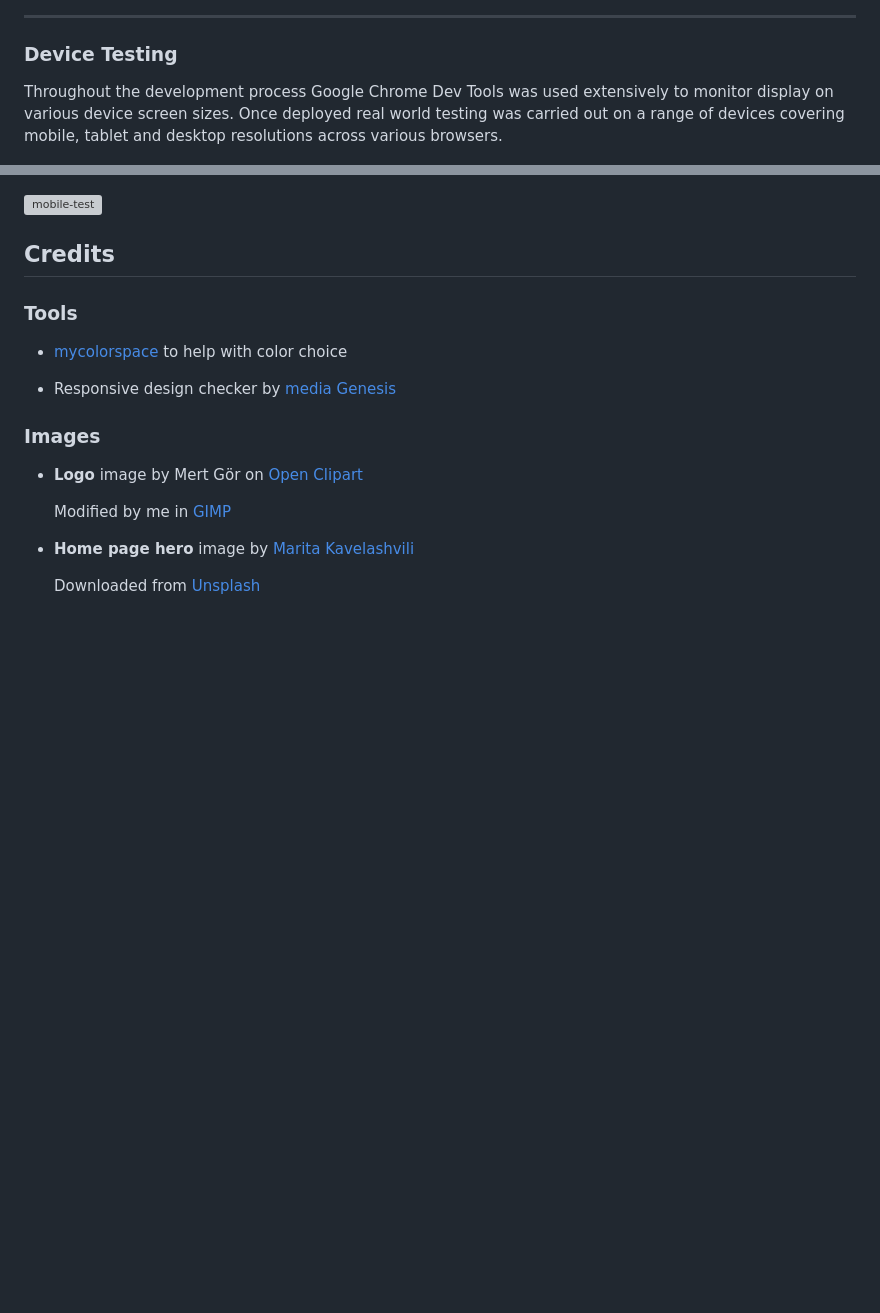
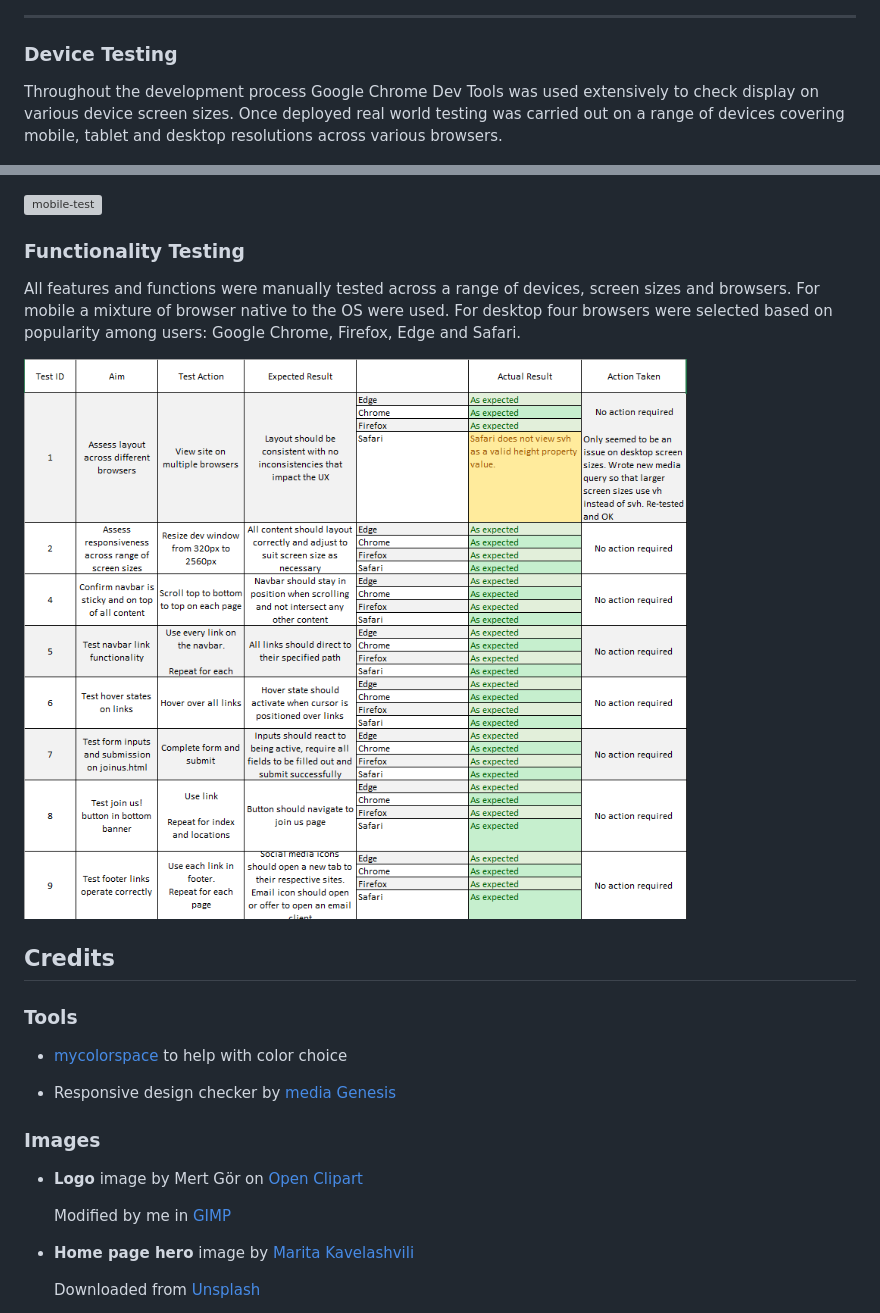
Before and after one commit to GitHubWestie/Milestone-Project-One, a Markdown page: README.md, 2 parts joined by grey strips. Drawn GitHub-style; pictures changed too: assets/screenshots/excel-testsheet.png (added); blank space fills up the shorter version; grey boxes are pictures that could not be loaded.

```diff
--- a/README.md
+++ b/README.md
@@ -272,13 +289,17 @@ These results were obtained in an incognito window to avoid any Chrome extension
 
 ### **Device Testing**
 
-Throughout the development process Google Chrome Dev Tools was used extensively to monitor display on various device screen sizes. Once deployed real world testing was carried out on a range of devices covering mobile, tablet and desktop resolutions across various browsers.
+Throughout the development process Google Chrome Dev Tools was used extensively to check display on various device screen sizes. Once deployed real world testing was carried out on a range of devices covering mobile, tablet and desktop resolutions across various browsers.
 
 ![dev-tools](assets/screenshots/dev-tools.png)
 
 ![mobile-test](/assets/screenshots/mobile-test-screen.png)
 
+### **Functionality Testing**
 
+All features and functions were manually tested across a range of devices, screen sizes and browsers. For mobile a mixture of browser native to the OS were used. For desktop four browsers were selected based on popularity among users: Google Chrome, Firefox, Edge and Safari.
+
+![Functionality Results](/assets/screenshots/excel-testsheet.png)
 
 ## **Credits**
 
```
Also changed, not shown: other parts of README.md (+41 -24 lines), 2 other files.
